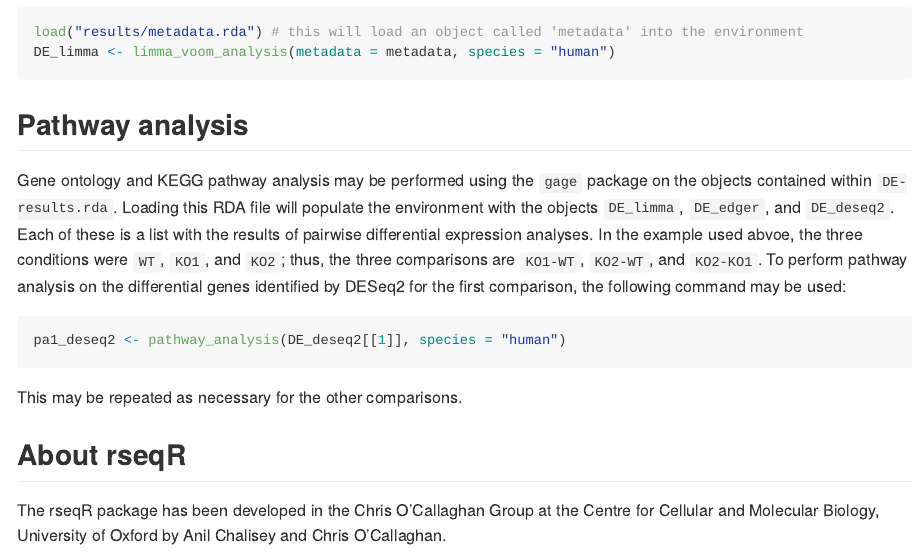
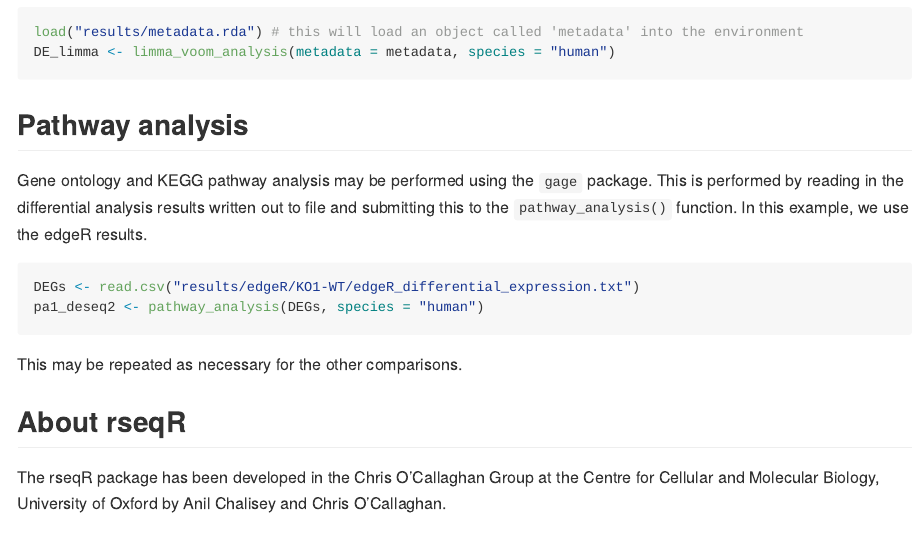
Before and after one commit to anilchalisey/rseqR, an R Markdown document (README.Rmd): the page in a window 1100 px wide, from 4240 px down. Rendered offline with R 4.5, knitr and Pandoc, with nearby package versions; some code elsewhere in the file could not run offline.

Commit message:
Fixed an error in the DESeq2 analysis section where assay colnames and colData ronames did not match.  Also corrected README to explain proper use of pathway_analysis() function.

````diff
--- a/README.Rmd
+++ b/README.Rmd
@@ -177,10 +177,11 @@ DE_limma <- limma_voom_analysis(metadata = metadata, species = "human")
 
 ## Pathway analysis
 
-Gene ontology and KEGG pathway analysis may be performed using the `gage` package on the objects contained within `DE-results.rda`.  Loading this RDA file will populate the environment with the objects `DE_limma`, `DE_edger`, and `DE_deseq2`.  Each of these is a list with the results of pairwise differential expression analyses.  In the example used abvoe, the three conditions were `WT`, `KO1`, and `KO2`; thus, the three comparisons are `KO1-WT`, `KO2-WT`, and `KO2-KO1`.  To perform pathway analysis on the differential genes identified by DESeq2 for the first comparison, the following command may be used:
+Gene ontology and KEGG pathway analysis may be performed using the `gage` package.  This is performed by reading in the differential analysis results written out to file and submitting this to the `pathway_analysis()` function. In this example, we use the edgeR results.
 
 ```{r, eval = FALSE}
-pa1_deseq2 <- pathway_analysis(DE_deseq2[[1]], species = "human")
+DEGs <- read.csv("results/edgeR/KO1-WT/edgeR_differential_expression.txt")
+pa1_deseq2 <- pathway_analysis(DEGs, species = "human")
 ```
 
 This may be repeated as necessary for the other comparisons.
````
Also changed, not shown: R/deseq2_analysis.R (+2 -0 lines), R/pathway_analysis.R (+2 -3 lines), R/run_dea.R (+5 -0 lines).
